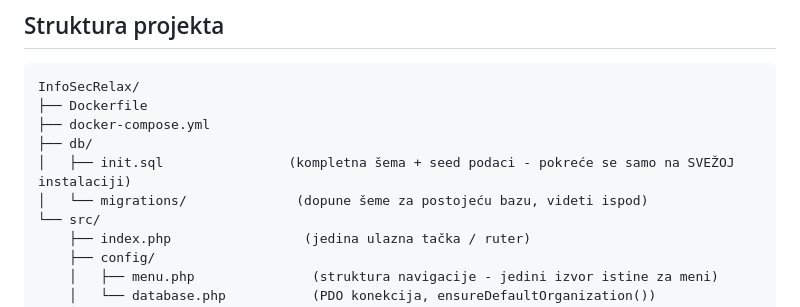
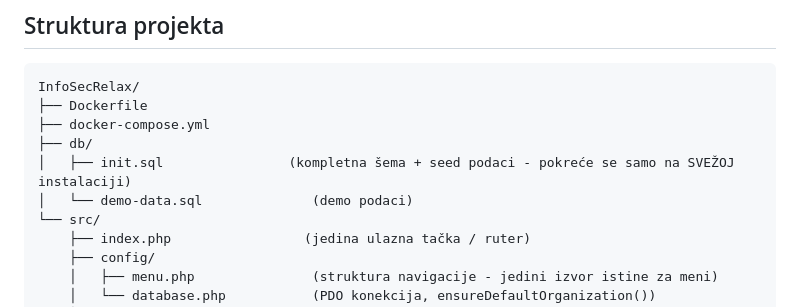
Before and after one commit to alennikolic/InfoSecRelax, a Markdown page: README.md, the part around the change. GitHub-like rendering.

```diff
--- a/README.md
+++ b/README.md
@@ -59,7 +59,7 @@ InfoSecRelax/
 ├── docker-compose.yml
 ├── db/
 │   ├── init.sql                (kompletna šema + seed podaci - pokreće se samo na SVEŽOJ instalaciji)
-│   └── migrations/              (dopune šeme za postojeću bazu, videti ispod)
+│   └── demo-data.sql              (demo podaci)
 └── src/
     ├── index.php                 (jedina ulazna tačka / ruter)
     ├── config/
```
